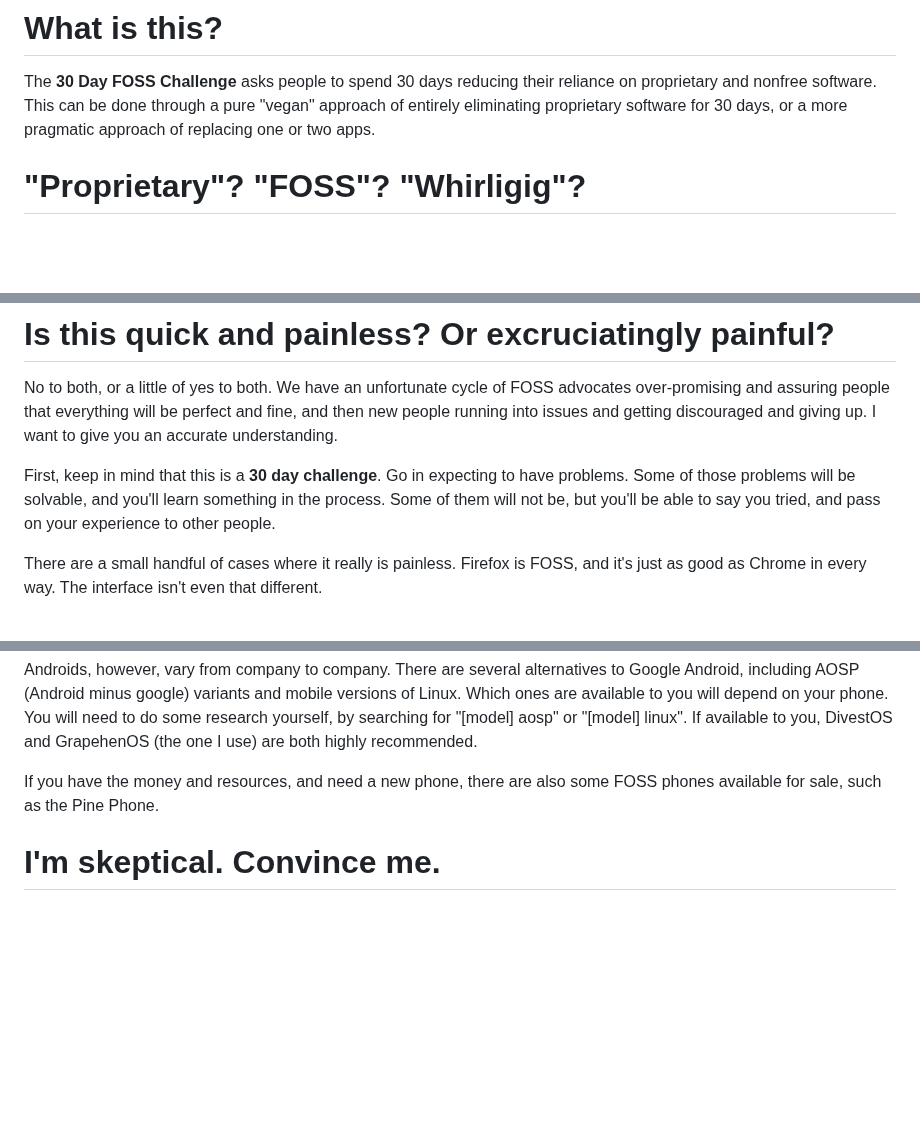
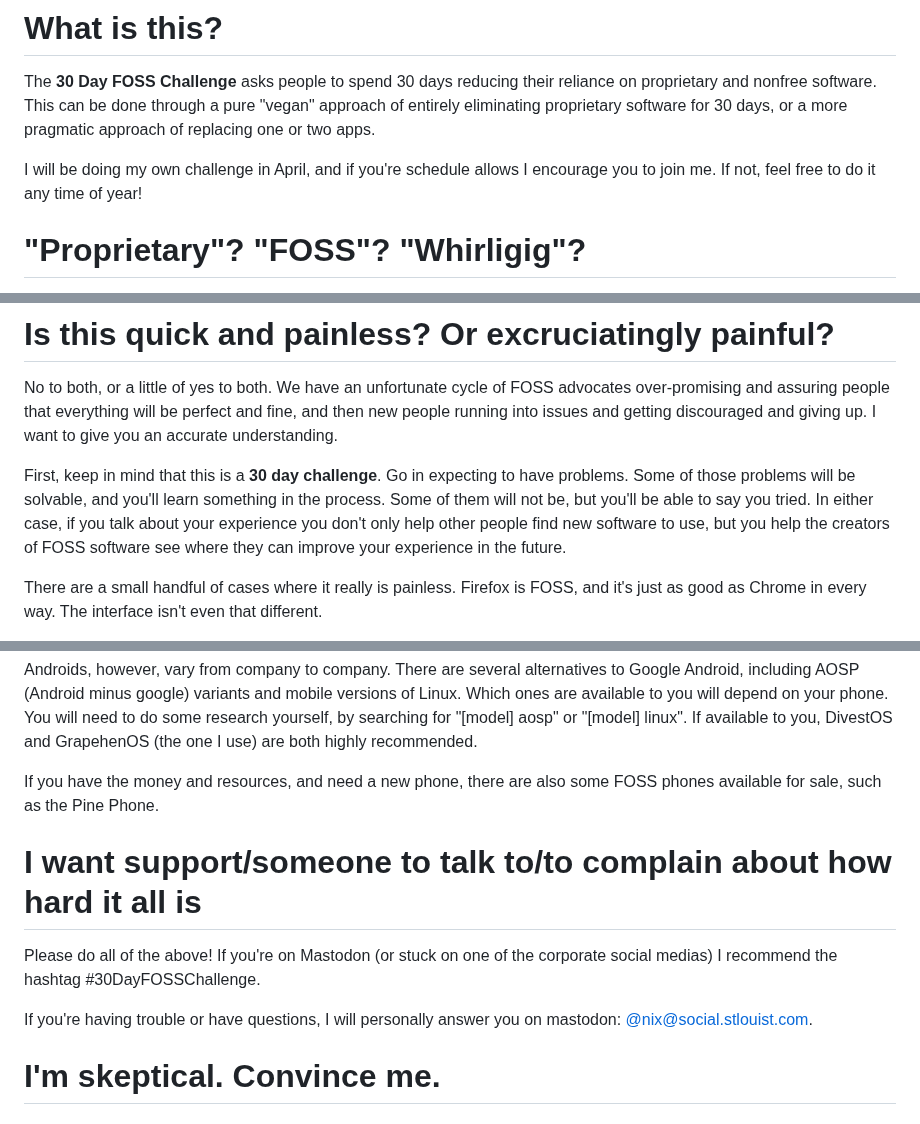
Before and after one commit to nixnull/nullarch, a Markdown page: 30dfosschallenge.md, 3 parts joined by grey strips. Rendered like a GitHub page; blank space fills up the shorter version.

Commit message:
social media stuff

```diff
--- a/30dfosschallenge.md
+++ b/30dfosschallenge.md
@@ -1,6 +1,8 @@
 # What is this?
 
 The **30 Day FOSS Challenge** asks people to spend 30 days reducing their reliance on proprietary and nonfree software. This can be done through a pure "vegan" approach of entirely eliminating proprietary software for 30 days, or a more pragmatic approach of replacing one or two apps.
+
+I will be doing my own challenge in April, and if you're schedule allows I encourage you to join me. If not, feel free to do it any time of year!
 
 # "Proprietary"? "FOSS"? "Whirligig"?
 
@@ -12,7 +14,7 @@ The **30 Day FOSS Challenge** asks people to spend 30 days reducing their relian
 
 No to both, or a little of yes to both. We have an unfortunate cycle of FOSS advocates over-promising and assuring people that everything will be perfect and fine, and then new people running into issues and getting discouraged and giving up. I want to give you an accurate understanding.
 
-First, keep in mind that this is a **30 day challenge**. Go in expecting to have problems. Some of those problems will be solvable, and you'll learn something in the process. Some of them will not be, but you'll be able to say you tried, and pass on your experience to other people.
+First, keep in mind that this is a **30 day challenge**. Go in expecting to have problems. Some of those problems will be solvable, and you'll learn something in the process. Some of them will not be, but you'll be able to say you tried. In either case, if you talk about your experience you don't only help other people find new software to use, but you help the creators of FOSS software see where they can improve your experience in the future.
 
 There are a small handful of cases where it really is painless. Firefox is FOSS, and it's just as good as Chrome in every way. The interface isn't even that different.
 
@@ -61,6 +63,12 @@ Androids, however, vary from company to company. There are several alternatives
 
 If you have the money and resources, and need a new phone, there are also some FOSS phones available for sale, such as the Pine Phone.
 
+# I want support/someone to talk to/to complain about how hard it all is
+
+Please do all of the above! If you're on Mastodon (or stuck on one of the corporate social medias) I recommend the hashtag #30DayFOSSChallenge.
+
+If you're having trouble or have questions, I will personally answer you on mastodon: [@nix@social.stlouist.com](https://social.stlouist.com/@nix).
+
 # I'm skeptical. Convince me.
 
 ## Why do I care how it works?
```
Also changed, not shown: other parts of 30dfosschallenge.md (+1 -1 lines).
